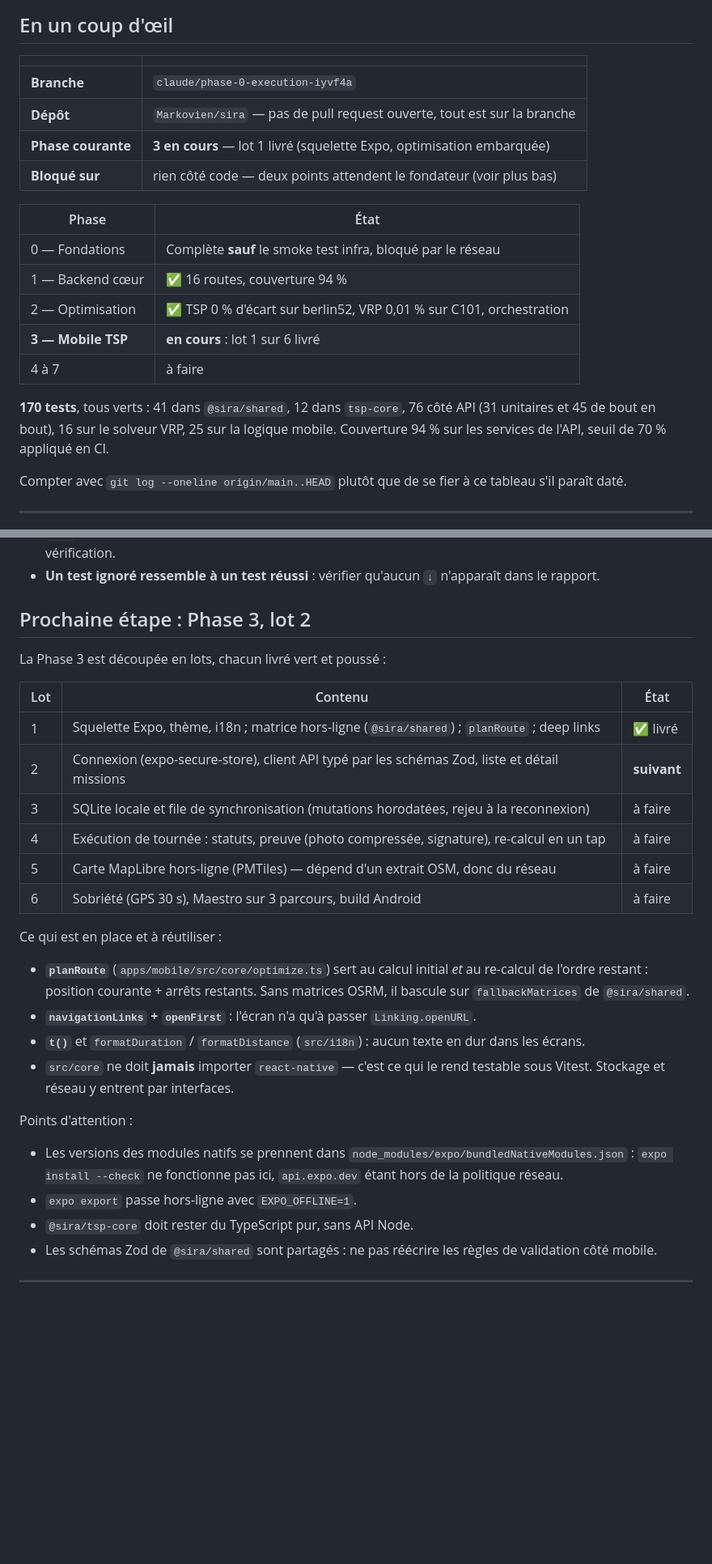
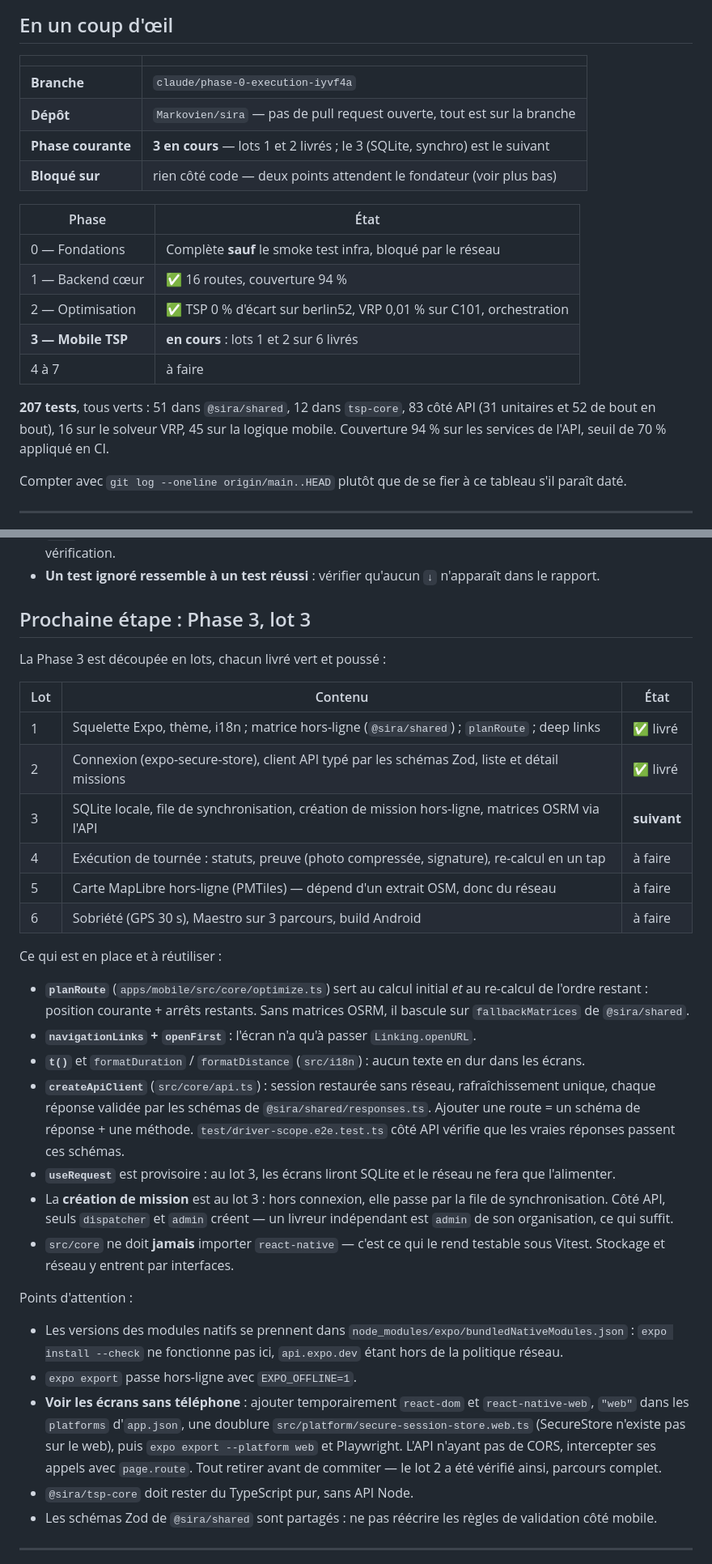
Before and after one commit to Markovien/sira, a Markdown page: REPRISE.md, 2 parts joined by grey strips. Shown at 81% size. GitHub-like rendering; blank space fills up the shorter version.

Commit message:
docs: lot 2 de la Phase 3 livre
Co-Authored-By: Claude Opus 5.5 <noreply@anthropic.com>
Claude-Session: https://claude.ai/code/session_012b1Ufxw1WQc8dCXTVtvNGC

```diff
--- a/REPRISE.md
+++ b/REPRISE.md
@@ -11,23 +11,23 @@ remonter l'environnement pour le faire ?**
 
 ## En un coup d'œil
 
-|                    |                                                                         |
-| ------------------ | ----------------------------------------------------------------------- |
-| **Branche**        | `claude/phase-0-execution-iyvf4a`                                       |
-| **Dépôt**          | `Markovien/sira` — pas de pull request ouverte, tout est sur la branche |
-| **Phase courante** | **3 en cours** — lot 1 livré (squelette Expo, optimisation embarquée)   |
-| **Bloqué sur**     | rien côté code — deux points attendent le fondateur (voir plus bas)     |
+|                    |                                                                             |
+| ------------------ | --------------------------------------------------------------------------- |
+| **Branche**        | `claude/phase-0-execution-iyvf4a`                                           |
+| **Dépôt**          | `Markovien/sira` — pas de pull request ouverte, tout est sur la branche     |
+| **Phase courante** | **3 en cours** — lots 1 et 2 livrés ; le 3 (SQLite, synchro) est le suivant |
+| **Bloqué sur**     | rien côté code — deux points attendent le fondateur (voir plus bas)         |
 
 | Phase              | État                                                                |
 | ------------------ | ------------------------------------------------------------------- |
 | 0 — Fondations     | Complète **sauf** le smoke test infra, bloqué par le réseau         |
 | 1 — Backend cœur   | ✅ 16 routes, couverture 94 %                                       |
 | 2 — Optimisation   | ✅ TSP 0 % d'écart sur berlin52, VRP 0,01 % sur C101, orchestration |
-| **3 — Mobile TSP** | **en cours** : lot 1 sur 6 livré                                    |
+| **3 — Mobile TSP** | **en cours** : lots 1 et 2 sur 6 livrés                             |
 | 4 à 7              | à faire                                                             |
 
-**170 tests**, tous verts : 41 dans `@sira/shared`, 12 dans `tsp-core`, 76
-côté API (31 unitaires et 45 de bout en bout), 16 sur le solveur VRP, 25 sur
+**207 tests**, tous verts : 51 dans `@sira/shared`, 12 dans `tsp-core`, 83
+côté API (31 unitaires et 52 de bout en bout), 16 sur le solveur VRP, 45 sur
 la logique mobile.
 Couverture 94 % sur les services de l'API, seuil de 70 % appliqué en CI.
 
@@ -143,18 +143,18 @@ Deux pièges déjà rencontrés, qui ne se voient que là :
 - **Un test ignoré ressemble à un test réussi** : vérifier qu'aucun `↓`
   n'apparaît dans le rapport.
 
-## Prochaine étape : Phase 3, lot 2
+## Prochaine étape : Phase 3, lot 3
 
 La Phase 3 est découpée en lots, chacun livré vert et poussé :
 
-| Lot | Contenu                                                                                      | État        |
-| --- | -------------------------------------------------------------------------------------------- | ----------- |
-| 1   | Squelette Expo, thème, i18n ; matrice hors-ligne (`@sira/shared`) ; `planRoute` ; deep links | ✅ livré    |
-| 2   | Connexion (expo-secure-store), client API typé par les schémas Zod, liste et détail missions | **suivant** |
-| 3   | SQLite locale et file de synchronisation (mutations horodatées, rejeu à la reconnexion)      | à faire     |
-| 4   | Exécution de tournée : statuts, preuve (photo compressée, signature), re-calcul en un tap    | à faire     |
-| 5   | Carte MapLibre hors-ligne (PMTiles) — dépend d'un extrait OSM, donc du réseau                | à faire     |
-| 6   | Sobriété (GPS 30 s), Maestro sur 3 parcours, build Android                                   | à faire     |
+| Lot | Contenu                                                                                         | État        |
+| --- | ----------------------------------------------------------------------------------------------- | ----------- |
+| 1   | Squelette Expo, thème, i18n ; matrice hors-ligne (`@sira/shared`) ; `planRoute` ; deep links    | ✅ livré    |
+| 2   | Connexion (expo-secure-store), client API typé par les schémas Zod, liste et détail missions    | ✅ livré    |
+| 3   | SQLite locale, file de synchronisation, création de mission hors-ligne, matrices OSRM via l'API | **suivant** |
+| 4   | Exécution de tournée : statuts, preuve (photo compressée, signature), re-calcul en un tap       | à faire     |
+| 5   | Carte MapLibre hors-ligne (PMTiles) — dépend d'un extrait OSM, donc du réseau                   | à faire     |
+| 6   | Sobriété (GPS 30 s), Maestro sur 3 parcours, build Android                                      | à faire     |
 
 Ce qui est en place et à réutiliser :
 
@@ -165,6 +165,16 @@ Ce qui est en place et à réutiliser :
   `Linking.openURL`.
 - **`t()`** et `formatDuration` / `formatDistance` (`src/i18n`) : aucun texte
   en dur dans les écrans.
+- **`createApiClient`** (`src/core/api.ts`) : session restaurée sans réseau,
+  rafraîchissement unique, chaque réponse validée par les schémas de
+  `@sira/shared/responses.ts`. Ajouter une route = un schéma de réponse + une
+  méthode. `test/driver-scope.e2e.test.ts` côté API vérifie que les vraies
+  réponses passent ces schémas.
+- **`useRequest`** est provisoire : au lot 3, les écrans liront SQLite et le
+  réseau ne fera que l'alimenter.
+- La **création de mission** est au lot 3 : hors connexion, elle passe par la
+  file de synchronisation. Côté API, seuls `dispatcher` et `admin` créent —
+  un livreur indépendant est `admin` de son organisation, ce qui suffit.
 - `src/core` ne doit **jamais** importer `react-native` — c'est ce qui le rend
   testable sous Vitest. Stockage et réseau y entrent par interfaces.
 
@@ -174,6 +184,12 @@ Points d'attention :
   `node_modules/expo/bundledNativeModules.json` : `expo install --check` ne
   fonctionne pas ici, `api.expo.dev` étant hors de la politique réseau.
 - `expo export` passe hors-ligne avec `EXPO_OFFLINE=1`.
+- **Voir les écrans sans téléphone** : ajouter temporairement `react-dom` et
+  `react-native-web`, `"web"` dans les `platforms` d'`app.json`, une doublure
+  `src/platform/secure-session-store.web.ts` (SecureStore n'existe pas sur le
+  web), puis `expo export --platform web` et Playwright. L'API n'ayant pas de
+  CORS, intercepter ses appels avec `page.route`. Tout retirer avant de
+  commiter — le lot 2 a été vérifié ainsi, parcours complet.
 - `@sira/tsp-core` doit rester du TypeScript pur, sans API Node.
 - Les schémas Zod de `@sira/shared` sont partagés : ne pas réécrire les règles
   de validation côté mobile.
```
Also changed, not shown: other parts of REPRISE.md (+3 -0 lines), CLAUDE.md (+10 -10 lines).
